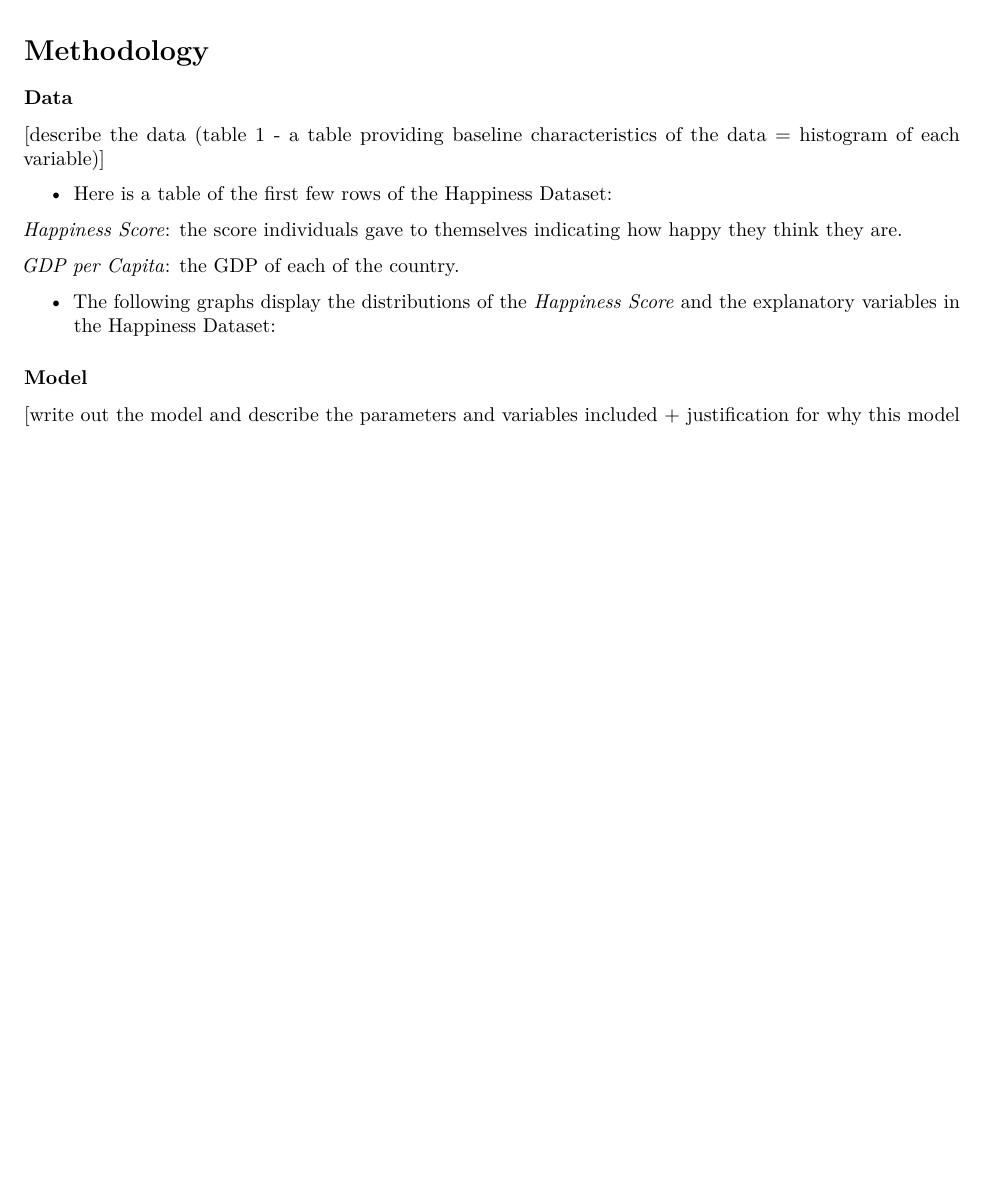
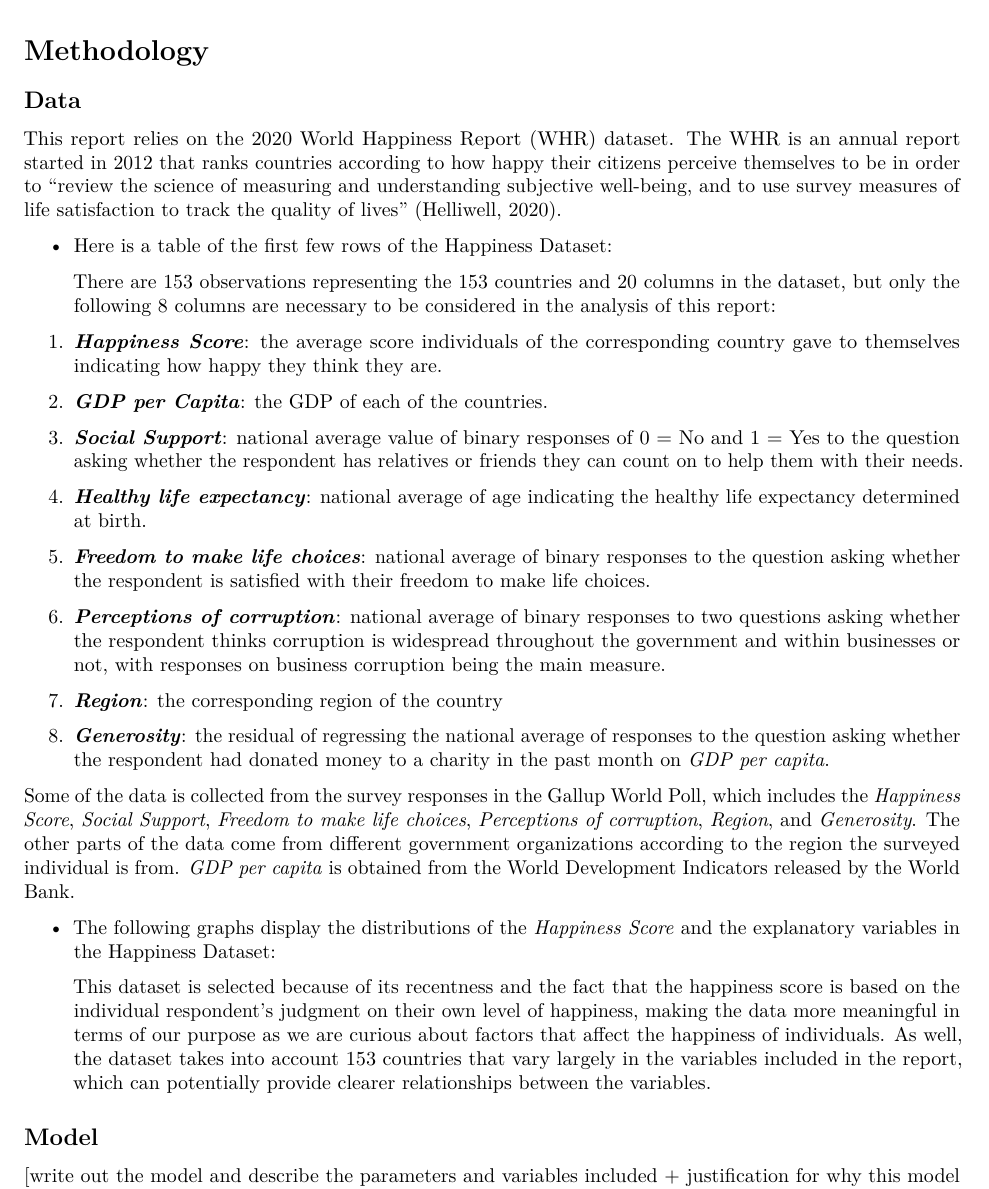
Before and after one commit to mawymaggie/STA304FinalProject, an R Markdown document (Final Project.Rmd): part of page 2 of 3, cut so that both start at the same text, the shorter picture padded with empty space. Rendered offline with R 4.5, knitr and Pandoc, then LaTeX, with nearby package versions; the code chunks are not run, so their results and figures are left out.

Commit message:
data section completed

````diff
--- a/Final Project.Rmd
+++ b/Final Project.Rmd
@@ -56,8 +56,9 @@ World Happiness Report, Happiness Score, Multiple Linear Regression, Statistical
 
 
 # Methodology
-### Data
-[describe the data (table 1 - a table providing baseline characteristics of the data = histogram of each variable)]
+## Data
+
+  This report relies on the 2020 World Happiness Report (WHR) dataset. The WHR is an annual report started in 2012 that ranks countries according to how happy their citizens perceive themselves to be in order to “review the science of measuring and understanding subjective well-being, and to use survey measures of life satisfaction to track the quality of lives” (Helliwell, 2020).
 
 * Here is a table of the first few rows of the Happiness Dataset:
 ```{r, echo = FALSE}
@@ -65,8 +66,24 @@ kable(head(happiness_dat), caption = "Table 1 - Example of the Happiness Dataset
 ```
 
-*Happiness Score*: the score individuals gave to themselves indicating how happy they think they are.
+  There are 153 observations representing the 153 countries and 20 columns in the dataset, but only the following 8 columns are necessary to be considered in the analysis of this report:
 
-*GDP per Capita*: the GDP of each of the country.
+1. _**Happiness Score**_: the average score individuals of the corresponding country gave to themselves indicating how happy they think they are.
+
+2. _**GDP per Capita**_: the GDP of each of the countries.
+
+3. _**Social Support**_: national average value of binary responses of 0 = No and 1 = Yes to the question asking whether the respondent has relatives or friends they can count on to help them with their needs.
+
+4. _**Healthy life  expectancy**_: national average of age indicating the healthy life expectancy determined at birth.
+
+5. _**Freedom to make life choices**_: national average of binary responses to the question asking whether the respondent is satisfied with their freedom to make life choices.
+
+6. _**Perceptions of corruption**_: national average of binary responses to two questions asking whether the respondent thinks corruption is widespread throughout the government and within businesses or not, with responses on business corruption being the main measure.
+
+7. _**Region**_: the corresponding region of the country
+
+8. _**Generosity**_: the residual of regressing the national average of responses to the question asking whether the respondent had donated money to a charity in the past month on *GDP per capita*.
+
+  Some of the data is collected from the survey responses in the Gallup World Poll, which includes the *Happiness Score*,  *Social Support*, *Freedom to make life choices*, *Perceptions of corruption*, *Region*, and *Generosity*. The other parts of the data come from different government organizations according to the region the surveyed individual is from. *GDP per capita* is obtained from the World Development Indicators released by the World Bank.
 
 * The following graphs display the distributions of the *Happiness Score* and the explanatory variables in the Happiness Dataset:
 
@@ -129,7 +146,9 @@ kable(arrange(as.data.frame(g7), desc(Freq)),col.names = c("Region", "Count"), c
 
 ```
 
-### Model
+  This dataset is selected because of its recentness and the fact that the happiness score is based on the individual respondent's judgment on their own level of happiness, making the data more meaningful in terms of our purpose as we are curious about factors that affect the happiness of individuals. As well, the dataset takes into account 153 countries that vary largely in the variables included in the report, which can potentially provide clearer relationships between the variables.
+
+## Model
 [write out the model and describe the parameters and variables included + justification for why this model was selected.]
 [include mathematical notation when explicitly stating the model, should describe the notation used]
 
````
Also changed, not shown: Final Project.Rmd (16 more changed lines).
